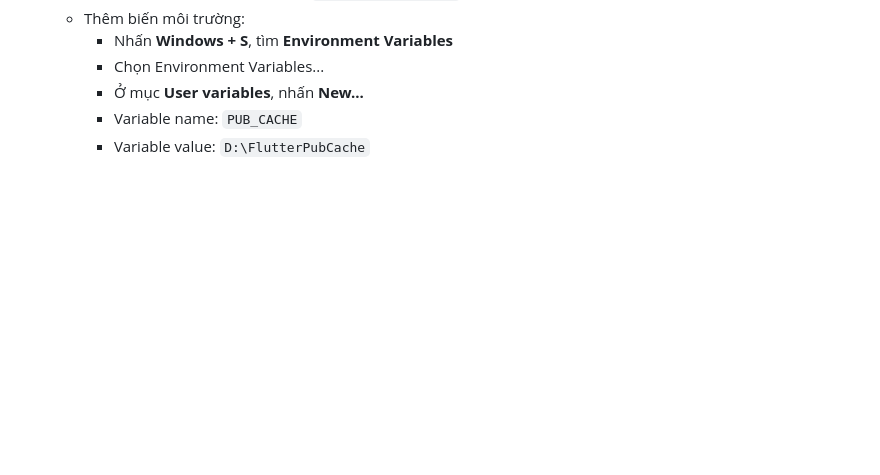
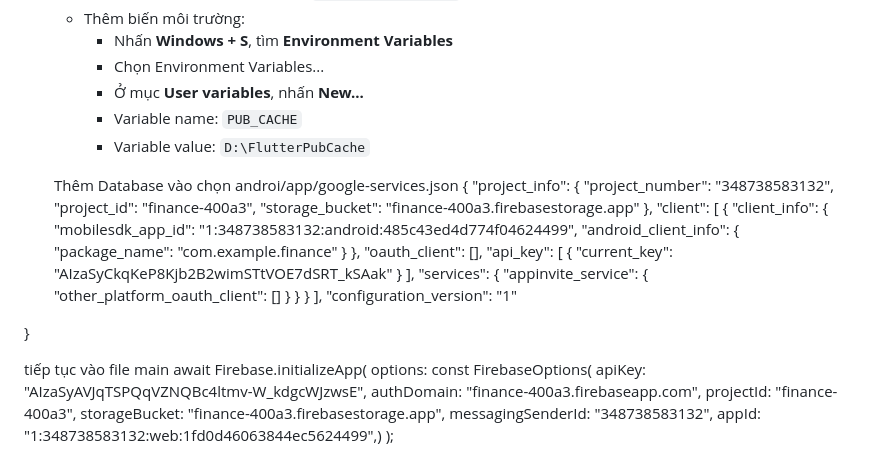
Before and after one commit to nnth003/finance, a Markdown page: README.md, the part around the change. Drawn GitHub-style; blank space fills up the shorter version.

````diff
--- a/README.md
+++ b/README.md
@@ -49,3 +49,47 @@
     - Ở mục **User variables**, nhấn **New...**
     - Variable name: ```PUB_CACHE```
     - Variable value: ```D:\FlutterPubCache```
+
+  Thêm Database  vào
+  chọn androi/app/google-services.json
+  {
+  "project_info": {
+    "project_number": "348738583132",
+    "project_id": "finance-400a3",
+    "storage_bucket": "finance-400a3.firebasestorage.app"
+  },
+  "client": [
+    {
+      "client_info": {
+        "mobilesdk_app_id": "1:348738583132:android:485c43ed4d774f04624499",
+        "android_client_info": {
+          "package_name": "com.example.finance"
+        }
+      },
+      "oauth_client": [],
+      "api_key": [
+        {
+          "current_key": "AIzaSyCkqKeP8Kjb2B2wimSTtVOE7dSRT_kSAak"
+        }
+      ],
+      "services": {
+        "appinvite_service": {
+          "other_platform_oauth_client": []
+        }
+      }
+    }
+  ],
+  "configuration_version": "1"
+
+}
+
+tiếp tục vào file main
+await Firebase.initializeApp(
+      options: const FirebaseOptions(
+         apiKey: "AIzaSyAVJqTSPQqVZNQBc4ltmv-W_kdgcWJzwsE",
+  authDomain: "finance-400a3.firebaseapp.com",
+  projectId: "finance-400a3",
+  storageBucket: "finance-400a3.firebasestorage.app",
+  messagingSenderId: "348738583132",
+  appId: "1:348738583132:web:1fd0d46063844ec5624499",)
+    );
````
